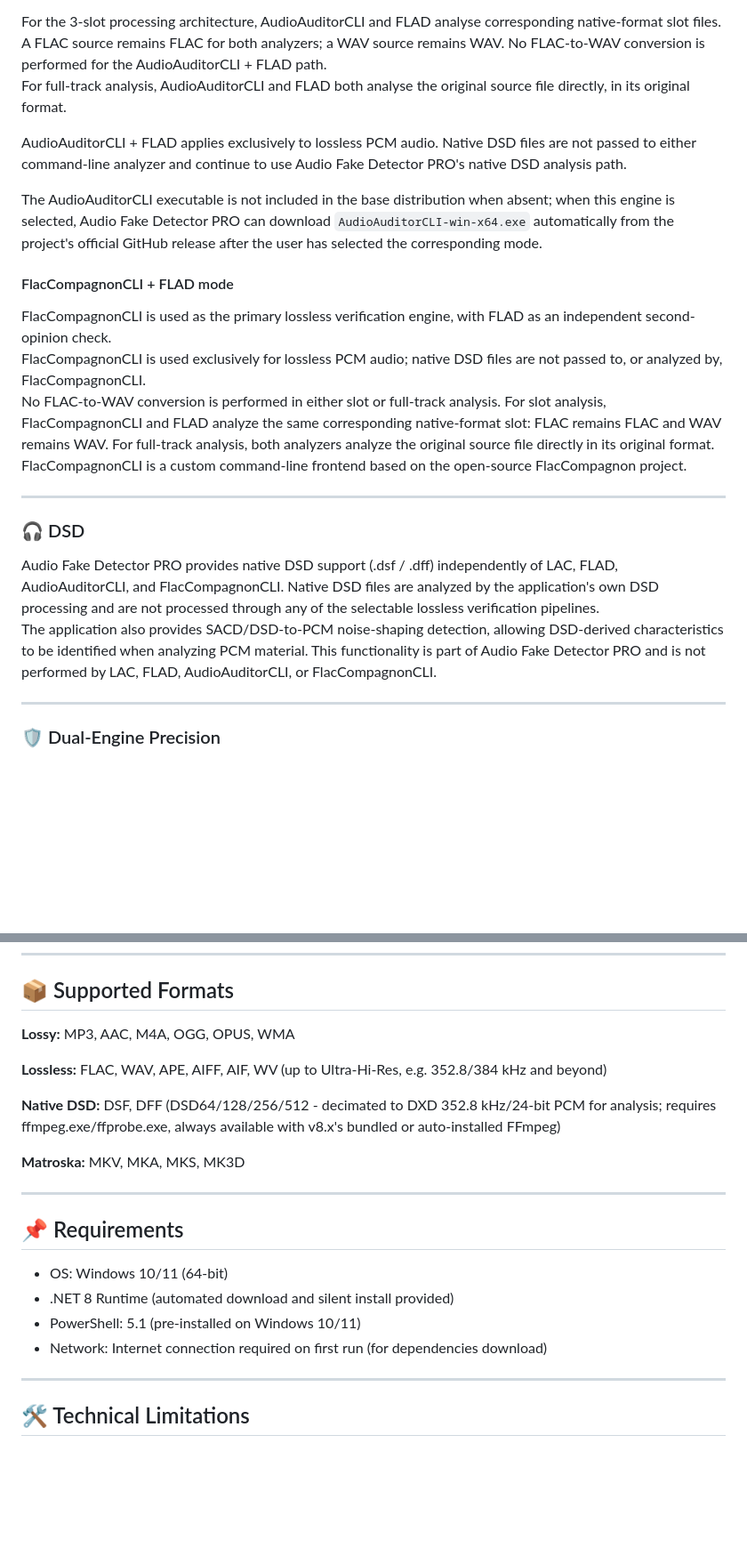
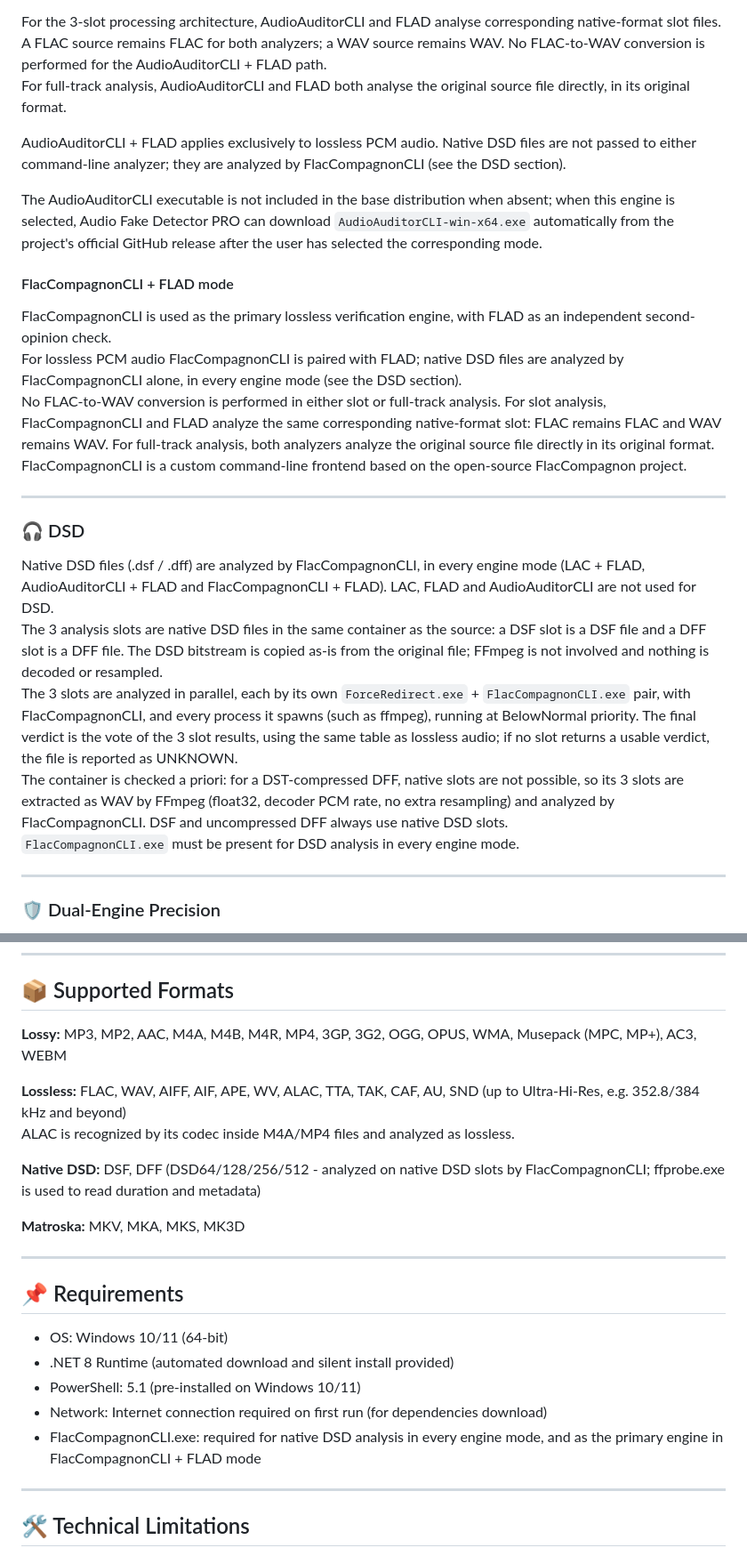
Before and after one commit to alessandrocomito/audiofakedetectorpro, a Markdown page: README.md, 2 parts joined by grey strips. Shown at 89% size. GitHub-like rendering; blank space fills up the shorter version.

```diff
--- a/README.md
+++ b/README.md
@@ -106,14 +106,14 @@ AudioAuditorCLI is the Windows x64 command-line client from the AudioAuditor pro
 For the 3-slot processing architecture, AudioAuditorCLI and FLAD analyse corresponding native-format slot files. A FLAC source remains FLAC for both analyzers; a WAV source remains WAV. No FLAC-to-WAV conversion is performed for the AudioAuditorCLI + FLAD path.
 For full-track analysis, AudioAuditorCLI and FLAD both analyse the original source file directly, in its original format.
 
-AudioAuditorCLI + FLAD applies exclusively to lossless PCM audio. Native DSD files are not passed to either command-line analyzer and continue to use Audio Fake Detector PRO's native DSD analysis path.
+AudioAuditorCLI + FLAD applies exclusively to lossless PCM audio. Native DSD files are not passed to either command-line analyzer; they are analyzed by FlacCompagnonCLI (see the DSD section).
 
 The AudioAuditorCLI executable is not included in the base distribution when absent; when this engine is selected, Audio Fake Detector PRO can download `AudioAuditorCLI-win-x64.exe` automatically from the project's official GitHub release after the user has selected the corresponding mode.
 
 #### FlacCompagnonCLI + FLAD mode
 
 FlacCompagnonCLI is used as the primary lossless verification engine, with FLAD as an independent second-opinion check.
-FlacCompagnonCLI is used exclusively for lossless PCM audio; native DSD files are not passed to, or analyzed by, FlacCompagnonCLI.
+For lossless PCM audio FlacCompagnonCLI is paired with FLAD; native DSD files are analyzed by FlacCompagnonCLI alone, in every engine mode (see the DSD section).
 No FLAC-to-WAV conversion is performed in either slot or full-track analysis. For slot analysis, FlacCompagnonCLI and FLAD analyze the same corresponding native-format slot: FLAC remains FLAC and WAV remains WAV. For full-track analysis, both analyzers analyze the original source file directly in its original format.
 FlacCompagnonCLI is a custom command-line frontend based on the open-source FlacCompagnon project.
 
@@ -121,8 +121,11 @@ FlacCompagnonCLI is a custom command-line frontend based on the open-source Flac
 
 ### 🎧 DSD
 
-Audio Fake Detector PRO provides native DSD support (.dsf / .dff) independently of LAC, FLAD, AudioAuditorCLI, and FlacCompagnonCLI. Native DSD files are analyzed by the application's own DSD processing and are not processed through any of the selectable lossless verification pipelines.
-The application also provides SACD/DSD-to-PCM noise-shaping detection, allowing DSD-derived characteristics to be identified when analyzing PCM material. This functionality is part of Audio Fake Detector PRO and is not performed by LAC, FLAD, AudioAuditorCLI, or FlacCompagnonCLI.
+Native DSD files (.dsf / .dff) are analyzed by FlacCompagnonCLI, in every engine mode (LAC + FLAD, AudioAuditorCLI + FLAD and FlacCompagnonCLI + FLAD). LAC, FLAD and AudioAuditorCLI are not used for DSD.
+The 3 analysis slots are native DSD files in the same container as the source: a DSF slot is a DSF file and a DFF slot is a DFF file. The DSD bitstream is copied as-is from the original file; FFmpeg is not involved and nothing is decoded or resampled.
+The 3 slots are analyzed in parallel, each by its own `ForceRedirect.exe` + `FlacCompagnonCLI.exe` pair, with FlacCompagnonCLI, and every process it spawns (such as ffmpeg), running at BelowNormal priority. The final verdict is the vote of the 3 slot results, using the same table as lossless audio; if no slot returns a usable verdict, the file is reported as UNKNOWN.
+The container is checked a priori: for a DST-compressed DFF, native slots are not possible, so its 3 slots are extracted as WAV by FFmpeg (float32, decoder PCM rate, no extra resampling) and analyzed by FlacCompagnonCLI. DSF and uncompressed DFF always use native DSD slots.
+`FlacCompagnonCLI.exe` must be present for DSD analysis in every engine mode.
 
 ---
 
@@ -161,13 +178,14 @@ Shorter analysis segments provide faster analysis, while longer segments may pro
 ## 📦 Supported Formats
 
 **Lossy:**
-MP3, AAC, M4A, OGG, OPUS, WMA
+MP3, MP2, AAC, M4A, M4B, M4R, MP4, 3GP, 3G2, OGG, OPUS, WMA, Musepack (MPC, MP+), AC3, WEBM
 
 **Lossless:**
-FLAC, WAV, APE, AIFF, AIF, WV (up to Ultra-Hi-Res, e.g. 352.8/384 kHz and beyond)
+FLAC, WAV, AIFF, AIF, APE, WV, ALAC, TTA, TAK, CAF, AU, SND (up to Ultra-Hi-Res, e.g. 352.8/384 kHz and beyond)
+ALAC is recognized by its codec inside M4A/MP4 files and analyzed as lossless.
 
 **Native DSD:**
-DSF, DFF (DSD64/128/256/512 - decimated to DXD 352.8 kHz/24-bit PCM for analysis; requires ffmpeg.exe/ffprobe.exe, always available with v8.x's bundled or auto-installed FFmpeg)
+DSF, DFF (DSD64/128/256/512 - analyzed on native DSD slots by FlacCompagnonCLI; ffprobe.exe is used to read duration and metadata)
 
 **Matroska:**
 MKV, MKA, MKS, MK3D
@@ -180,6 +198,7 @@ MKV, MKA, MKS, MK3D
 - .NET 8 Runtime (automated download and silent install provided)
 - PowerShell: 5.1 (pre-installed on Windows 10/11)
 - Network: Internet connection required on first run (for dependencies download)
+- FlacCompagnonCLI.exe: required for native DSD analysis in every engine mode, and as the primary engine in FlacCompagnonCLI + FLAD mode
 
 ---
 
```
Also changed, not shown: other parts of README.md (+21 -4 lines), Screenshot 2.png, Screenshot 3.png, 1 other file.
